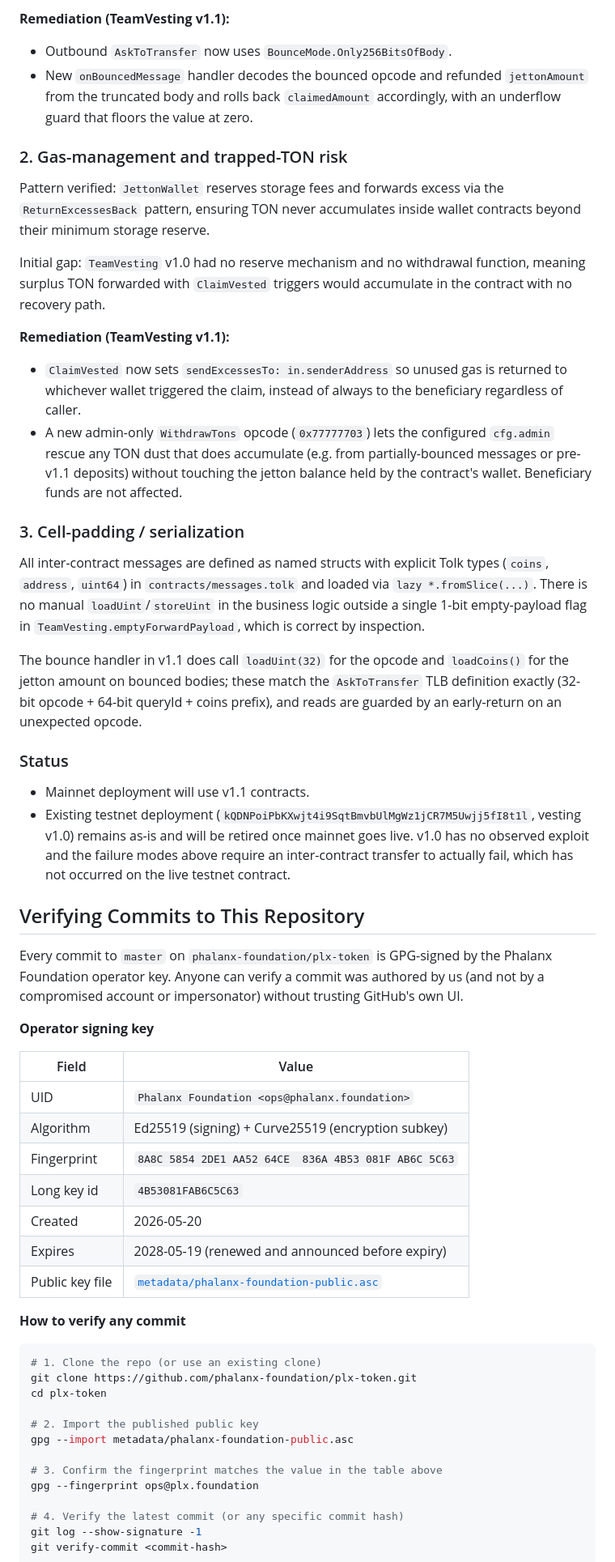
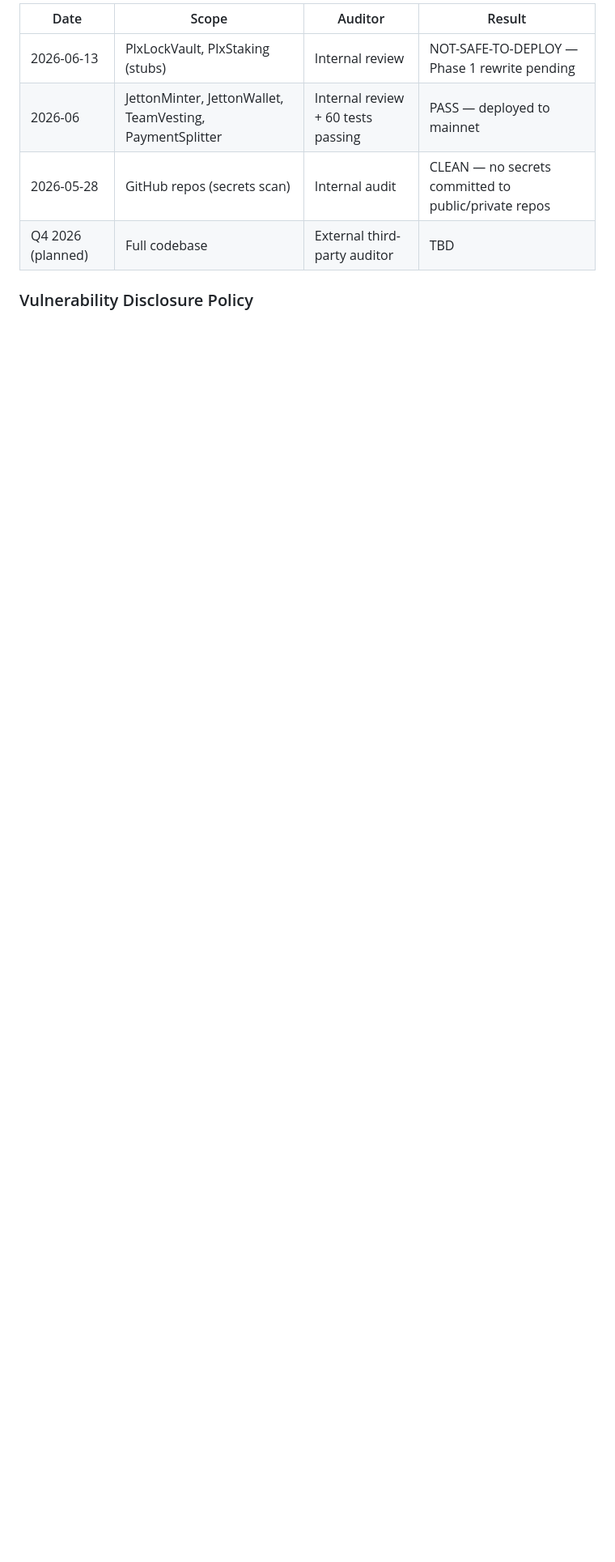
Before and after one commit to phalanx-foundation/plx-token, a Markdown page: SECURITY.md, the part around one of its changes. Shown at 81% size. GitHub-like rendering; blank space fills up the shorter version.

````diff
--- a/SECURITY.md
+++ b/SECURITY.md
@@ -82,89 +62,10 @@ failed at the wallet layer.
 
-**Remediation (TeamVesting v1.1):**
+| Date | Scope | Auditor | Result |
+|------|-------|---------|--------|
+| 2026-06-13 | PlxLockVault, PlxStaking (stubs) | Internal review | NOT-SAFE-TO-DEPLOY — Phase 1 rewrite pending |
+| 2026-06 | JettonMinter, JettonWallet, TeamVesting, PaymentSplitter | Internal review + 60 tests passing | PASS — deployed to mainnet |
+| 2026-05-28 | GitHub repos (secrets scan) | Internal audit | CLEAN — no secrets committed to public/private repos |
+| Q4 2026 (planned) | Full codebase | External third-party auditor | TBD |
 
-- Outbound `AskToTransfer` now uses `BounceMode.Only256BitsOfBody`.
-- New `onBouncedMessage` handler decodes the bounced opcode and refunded
-  `jettonAmount` from the truncated body and rolls back `claimedAmount`
-  accordingly, with an underflow guard that floors the value at zero.
+### Vulnerability Disclosure Policy
 
-### 2. Gas-management and trapped-TON risk
-
-Pattern verified: `JettonWallet` reserves storage fees and forwards excess via
-the `ReturnExcessesBack` pattern, ensuring TON never accumulates inside
-wallet contracts beyond their minimum storage reserve.
-
-Initial gap: `TeamVesting` v1.0 had no reserve mechanism and no withdrawal
-function, meaning surplus TON forwarded with `ClaimVested` triggers would
-accumulate in the contract with no recovery path.
-
-**Remediation (TeamVesting v1.1):**
-
-- `ClaimVested` now sets `sendExcessesTo: in.senderAddress` so unused gas is
-  returned to whichever wallet triggered the claim, instead of always to the
-  beneficiary regardless of caller.
-- A new admin-only `WithdrawTons` opcode (`0x77777703`) lets the configured
-  `cfg.admin` rescue any TON dust that does accumulate (e.g. from
-  partially-bounced messages or pre-v1.1 deposits) without touching the
-  jetton balance held by the contract's wallet. Beneficiary funds are not
-  affected.
-
-### 3. Cell-padding / serialization
-
-All inter-contract messages are defined as named structs with explicit Tolk
-types (`coins`, `address`, `uint64`) in `contracts/messages.tolk` and loaded
-via `lazy *.fromSlice(...)`. There is no manual `loadUint`/`storeUint` in the
-business logic outside a single 1-bit empty-payload flag in
-`TeamVesting.emptyForwardPayload`, which is correct by inspection.
-
-The bounce handler in v1.1 does call `loadUint(32)` for the opcode and
-`loadCoins()` for the jetton amount on bounced bodies; these match the
-`AskToTransfer` TLB definition exactly (32-bit opcode + 64-bit queryId +
-coins prefix), and reads are guarded by an early-return on an unexpected
-opcode.
-
-### Status
-
-- Mainnet deployment will use v1.1 contracts.
-- Existing testnet deployment (`kQDNPoiPbKXwjt4i9SqtBmvbUlMgWz1jCR7M5Uwjj5fI8t1l`,
-  vesting v1.0) remains as-is and will be retired once mainnet goes live.
-  v1.0 has no observed exploit and the failure modes above require an
-  inter-contract transfer to actually fail, which has not occurred on the
-  live testnet contract.
-
-## Verifying Commits to This Repository
-
-Every commit to `master` on `phalanx-foundation/plx-token` is GPG-signed by the
-Phalanx Foundation operator key. Anyone can verify a commit was authored by us
-(and not by a compromised account or impersonator) without trusting GitHub's
-own UI.
-
-**Operator signing key**
-
-| Field | Value |
-|---|---|
-| UID | `Phalanx Foundation <ops@phalanx.foundation>` |
-| Algorithm | Ed25519 (signing) + Curve25519 (encryption subkey) |
-| Fingerprint | `8A8C 5854 2DE1 AA52 64CE  836A 4B53 081F AB6C 5C63` |
-| Long key id | `4B53081FAB6C5C63` |
-| Created | 2026-05-20 |
-| Expires | 2028-05-19 (renewed and announced before expiry) |
-| Public key file | [`metadata/phalanx-foundation-public.asc`](metadata/phalanx-foundation-public.asc) |
-
-**How to verify any commit**
-
-```bash
-# 1. Clone the repo (or use an existing clone)
-git clone https://github.com/phalanx-foundation/plx-token.git
-cd plx-token
-
-# 2. Import the published public key
-gpg --import metadata/phalanx-foundation-public.asc
-
-# 3. Confirm the fingerprint matches the value in the table above
-gpg --fingerprint ops@plx.foundation
-
-# 4. Verify the latest commit (or any specific commit hash)
-git log --show-signature -1
-git verify-commit <commit-hash>
-```
-
````
Also changed, not shown: other parts of SECURITY.md (+42 -86 lines), docs/TRANSPARENCY.md (+11 -5 lines).
